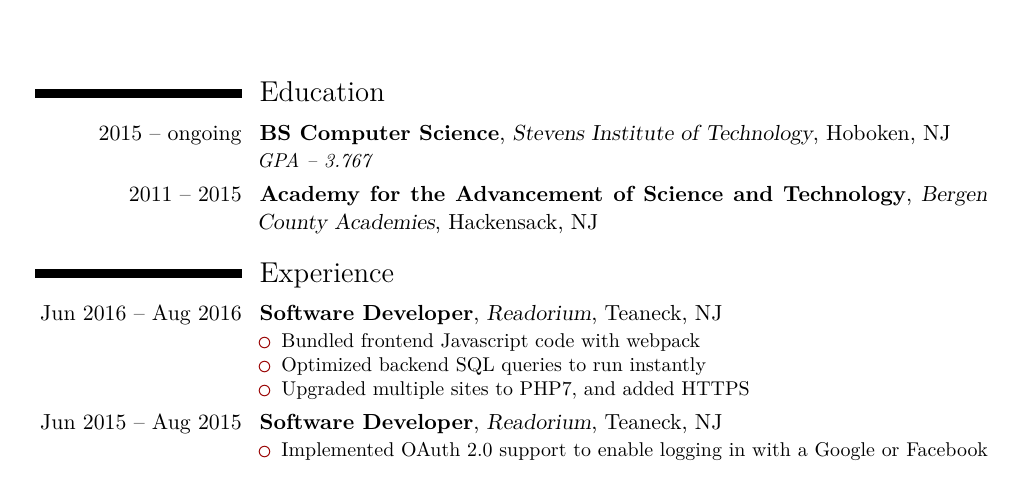
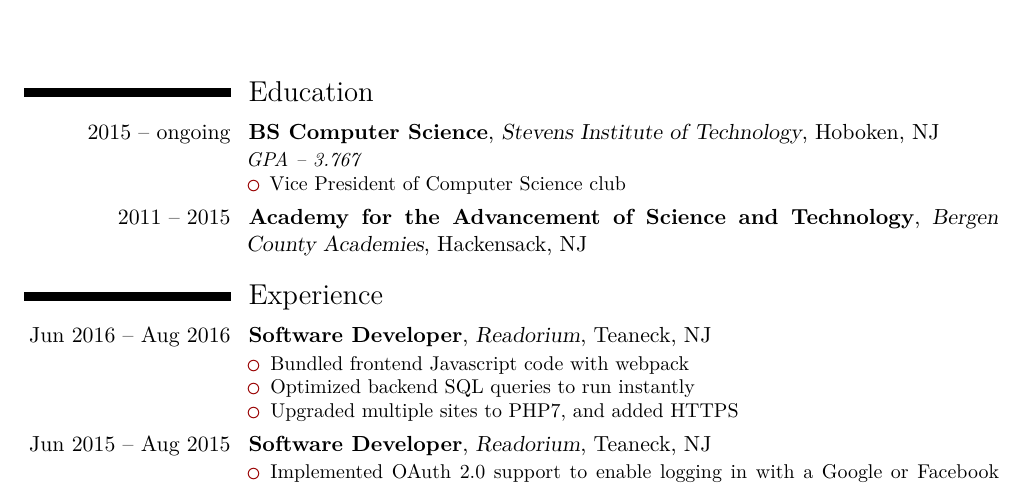
Before and after one commit to benwaffle/resume, a LaTeX CV (resume.tex): part of the page, cut so that both start at the same text. Compiled offline with XeLaTeX.

Commit message:
note VP of scsc

```diff
--- a/resume.tex
+++ b/resume.tex
@@ -4,7 +4,7 @@
 % \moderncvstyle{banking}
 \moderncvcolor{burgundy}
 
-\usepackage[scale=0.8]{geometry}
+\usepackage[scale=0.8,margin=0.75in]{geometry}
 
 \name{Ben}{Iofel}
 \phone[mobile]{1-201-888-2057}
@@ -22,7 +22,12 @@
 \sethintscolumntowidth{mmm yyyy -- mmm y}
 
 \section{Education}
-\cventry{2015 -- ongoing}{BS Computer Science}{Stevens Institute of Technology}{Hoboken, NJ}{}{\textit{GPA -- 3.767}}
+\cventry{2015 -- ongoing}{BS Computer Science}{Stevens Institute of Technology}{Hoboken, NJ}{}{
+    \textit{GPA -- 3.767}
+    \begin{itemize}
+        \item Vice President of Computer Science club
+    \end{itemize}
+}
 \cventry{2011 -- 2015}{Academy for the Advancement of Science and Technology}{Bergen County Academies}{Hackensack, NJ}{}{}
 
 \section{Experience}
```
